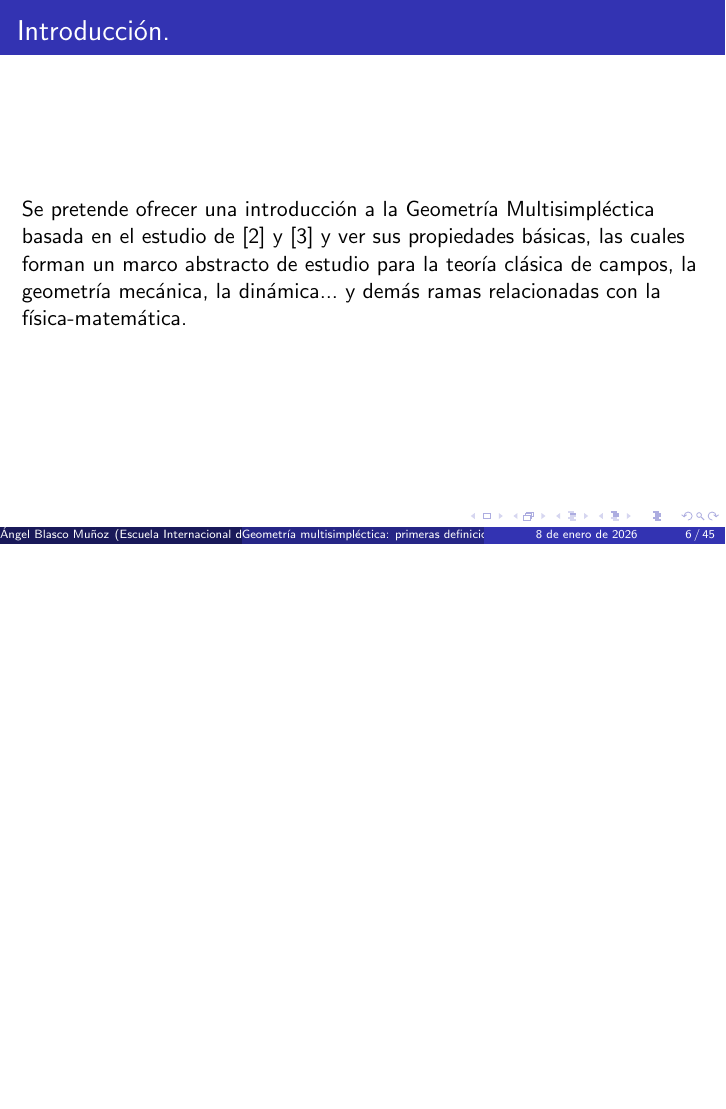
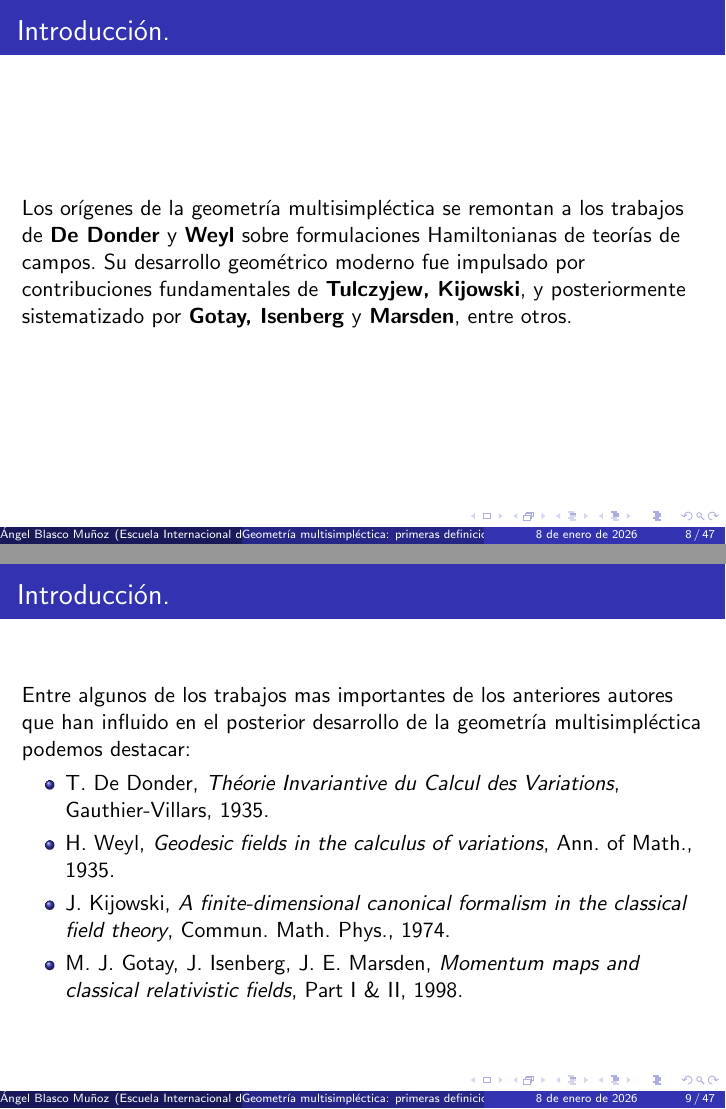
Before and after one commit to angelblasco/Presentacion-introduccion-a-la-Geometria-Multisimplectica, LaTeX slides (presentacion.tex): page 6 of 72 before the commit and pages 8 and 9 of 73 after it, the two joined at a grey line, the shorter picture padded with empty space. Compiled offline with pdfLaTeX.

Commit message:
actualizacion

```diff
--- a/presentacion.tex
+++ b/presentacion.tex
@@ -48,13 +48,29 @@
 \section{Introducción.}
 %---------------------------------------
 \begin{frame}{Introducción.}
-Se pretende ofrecer una introducción a la Geometría Multisimpléctica basada en el estudio de \cite{cantrijn_hamiltonian_1996} y \cite{cantrijn_geometry_1999} y ver sus propiedades básicas, las cuales forman un marco abstracto de estudio para la teoría clásica de campos, la geometría mecánica, la dinámica... y demás ramas relacionadas con la física-matemática.
+La geometría multisimpléctica puede entenderse como una generalización de la geometría simpléctica al contexto de las teorías de campos clásicas. Mientras que una variedad simpléctica está equipada con una 2-forma cerrada y no degenerada, la geometría multisimpléctica considera variedades provistas de una
+(k+1)-forma cerrada y no degenerada, adecuadas para describir sistemas con varias variables independientes.
 \end{frame}
-
 %----------------------------------------
-
+\begin{frame}{Introducción.}
+Este marco geométrico surge de manera natural en el estudio de formulaciones covariantes de las ecuaciones de Euler–Lagrange, especialmente en el contexto de los fibrados de jets y los fibrados multimomento. La forma multisimpléctica codifica la dinámica del sistema de forma intrínseca, extendiendo el formalismo Hamiltoniano clásico a dimensiones superiores.
+\end{frame}
+%----------------------------------------
+\begin{frame}{Introducción.}
+Los orígenes de la geometría multisimpléctica se remontan a los trabajos de \textbf{De Donder} y \textbf{Weyl} sobre formulaciones Hamiltonianas de teorías de campos. Su desarrollo geométrico moderno fue impulsado por contribuciones fundamentales de \textbf{Tulczyjew, Kijowski}, y posteriormente sistematizado por \textbf{Gotay, Isenberg} y \textbf{Marsden}, entre otros.
+\end{frame}
+%----------------------------------------
+\begin{frame}{Introducción.}
+Entre algunos de los trabajos mas importantes de los anteriores autores que han influido en el posterior desarrollo de la geometría multisimpléctica podemos destacar:
+\begin{itemize}
+	\item T. De Donder, \textit{Théorie Invariantive du Calcul des Variations}, Gauthier-Villars, 1935.
+	\item H. Weyl, \textit{Geodesic fields in the calculus of variations}, Ann. of Math., 1935.
+	\item J. Kijowski, \textit{A finite-dimensional canonical formalism in the classical field theory}, Commun. Math. Phys., 1974.
+	\item M. J. Gotay, J. Isenberg, J. E. Marsden, \textit{Momentum maps and classical relativistic fields}, Part I \& II, 1998.
+\end{itemize}
+\end{frame}
+%----------------------------------------
 \section{Espacios vectoriales multisimplécticos.}
-
 %---------------------------------------------------------
 \begin{frame}{Espacios vectoriales multisimplécticos.}
 \begin{block}{Definición}
```
Also changed, not shown: presentacion.pdf, presentacion.tex (11 more changed lines), 7 other files.
